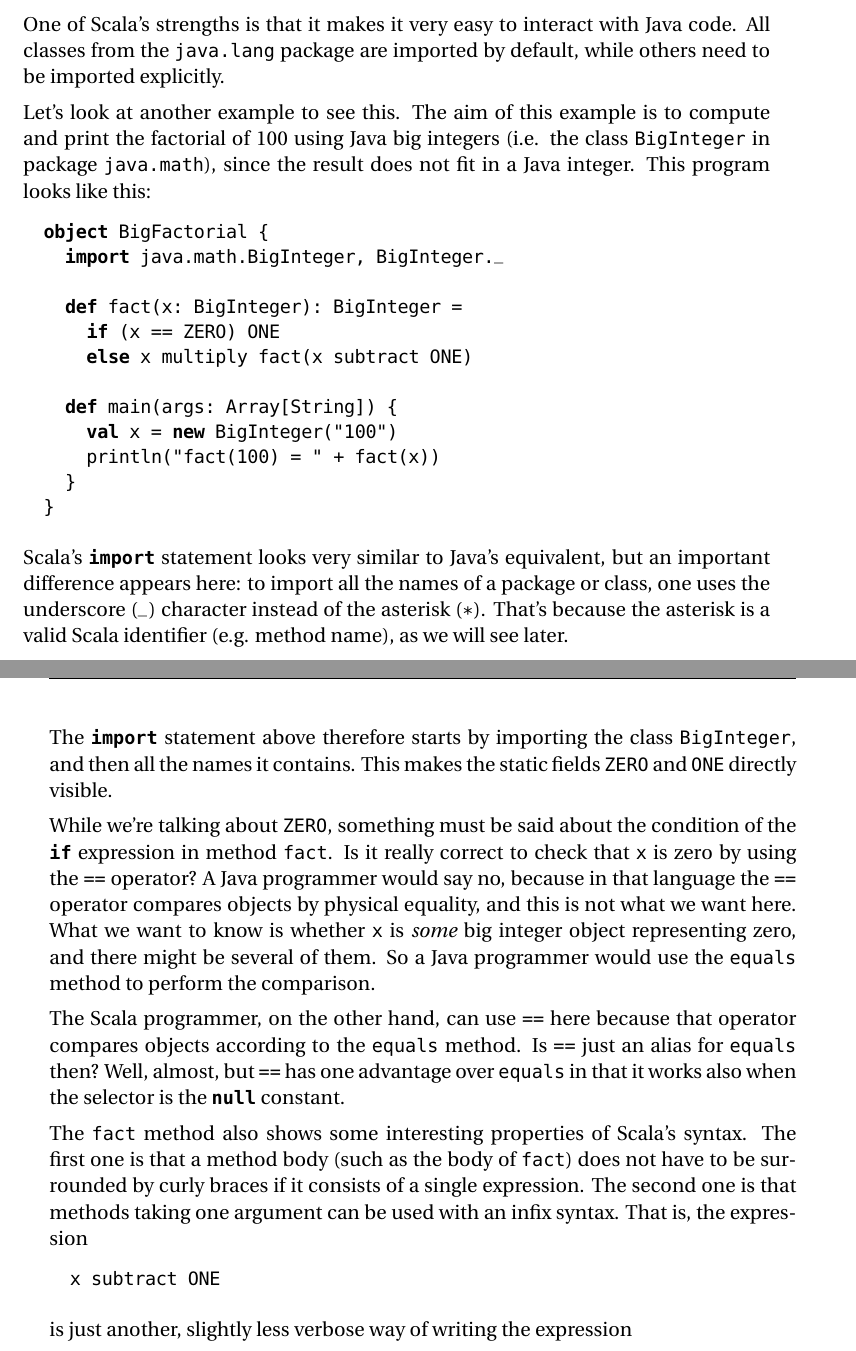
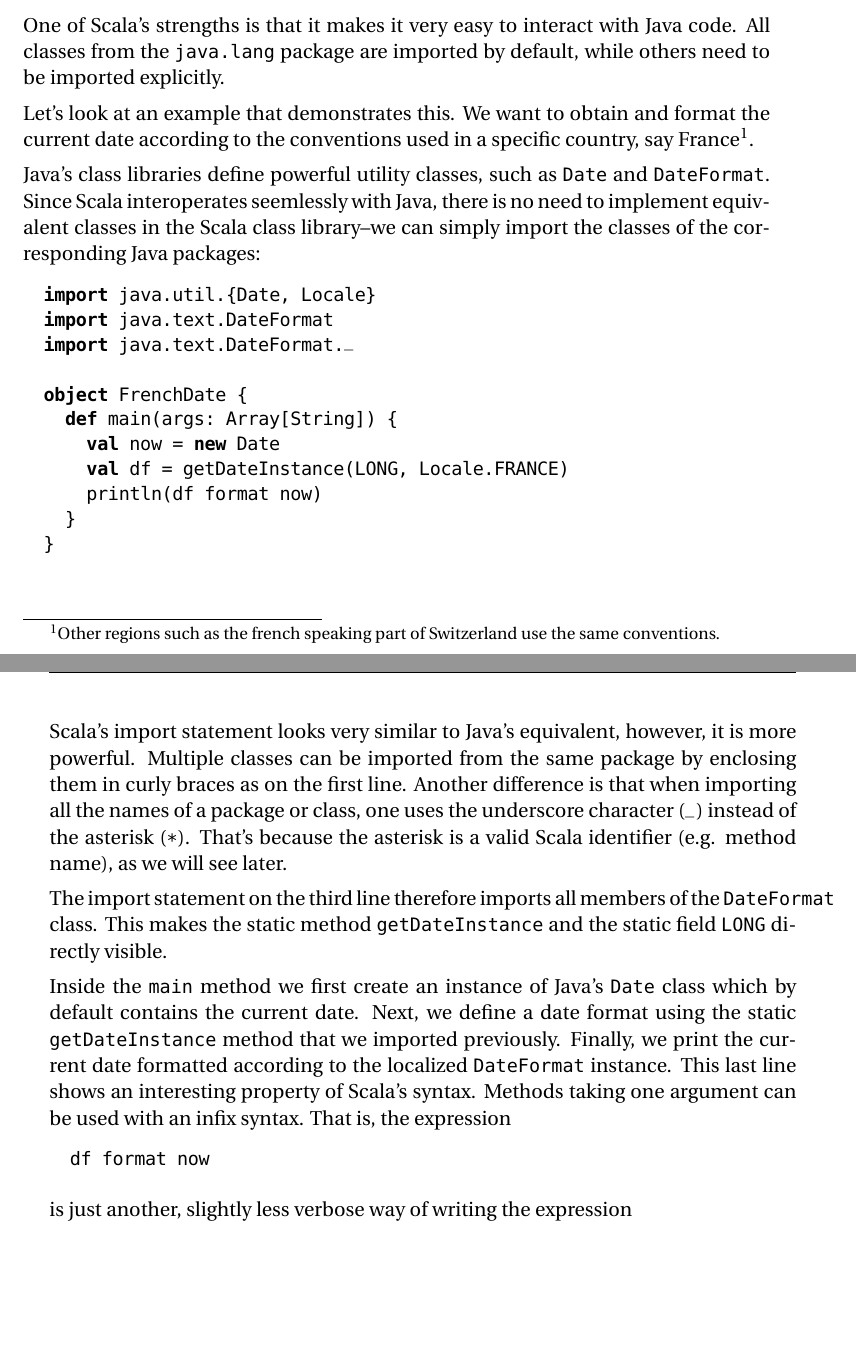
Before and after one commit to scala/scala-dist, a LaTeX document (src/tutorial/ScalaTutorial.tex): two parts of pages 3 and 4 of 15, joined at a grey line, cut so that both start at the same text, the shorter picture padded with empty space. Compiled offline with pdfLaTeX; a missing font is replaced by an installed copy or a similar font.

Commit message:
Replaced BigInteger example for Java interaction by FrenchDate example. Added Scala source.
git-svn-id: http://lampsvn.epfl.ch/svn-repos/scala/scala-documentation/trunk@12076 5e8d7ff9-d8ef-0310-90f0-a4852d11357a

```diff
--- a/src/tutorial/ScalaTutorial.tex
+++ b/src/tutorial/ScalaTutorial.tex
@@ -127,66 +127,56 @@ One of \Scala's strengths is that it makes it very easy to interact
 with \Java code. All classes from the \code{java.lang} package are
 imported by default, while others need to be imported explicitly.
 
-Let's look at another example to see this. The aim of this example is
-to compute and print the factorial of 100 using \Java big integers
-(i.e. the class \code{BigInteger} in package \code{java.math}),
-since the result does not fit in a \Java integer. This program looks
-like this:
+Let's look at an example that demonstrates this.  We want to obtain
+and format the current date according to the conventions used in a
+specific country, say France\footnote{Other regions such as the french
+  speaking part of Switzerland use the same conventions.}.
+
+\Java's class libraries define powerful utility classes, such as
+\code{Date} and \code{DateFormat}. Since \Scala interoperates
+seemlessly with \Java, there is no need to implement equivalent
+classes in the \Scala class library--we can simply import the classes
+of the corresponding \Java packages:
 \begin{lstlisting}
-object BigFactorial {
-  import java.math.BigInteger, BigInteger._
+import java.util.{Date, Locale}
+import java.text.DateFormat
+import java.text.DateFormat._
 
-  def fact(x: BigInteger): BigInteger =
-    if (x == ZERO) ONE
-    else x multiply fact(x subtract ONE)
-
+object FrenchDate {
   def main(args: Array[String]) {
-    val x = new BigInteger("100")
-    println("fact(100) = " + fact(x))
+    val now = new Date
+    val df = getDateInstance(LONG, Locale.FRANCE)
+    println(df format now)
   }
 }
 \end{lstlisting}
+\Scala's import statement looks very similar to \Java's equivalent,
+however, it is more powerful. Multiple classes can be imported from
+the same package by enclosing them in curly braces as on the first
+line. Another difference is that when importing all the names of a
+package or class, one uses the underscore character (\code{_}) instead
+of the asterisk (\code{*}). That's because the asterisk is a valid
+\Scala identifier (e.g. method name), as we will see later.
 
-\Scala's \code{import} statement looks very similar to \Java's
-equivalent, but an important difference appears here: to import all
-the names of a package or class, one uses the underscore (\verb|_|)
-character instead of the asterisk (\verb|*|). That's because the
-asterisk is a valid \Scala identifier (e.g. method name), as we will
-see later.
+The import statement on the third line therefore imports all members
+of the \code{DateFormat} class. This makes the static method
+\code{getDateInstance} and the static field \code{LONG} directly
+visible.
 
-The \code{import} statement above therefore starts by importing the
-class \code{BigInteger}, and then all the names it
-contains. This makes the static fields \code{ZERO} and \code{ONE}
-directly visible.
-
-While we're talking about \code{ZERO}, something must be said about
-the condition of the \code{if} expression in method \code{fact}. Is
-it really correct to check that \code{x} is zero by using the
-\code{==} operator? A \Java programmer would say no, because in that
-language the \code{==} operator compares objects by physical
-equality, and this is not what we want here. What we want to know is
-whether \code{x} is \emph{some} big integer object representing zero,
-and there might be several of them. So a \Java programmer would use
-the \code{equals} method to perform the comparison.
-
-The \Scala programmer, on the other hand, can use \code{==} here
-because that operator compares objects according to the \code{equals}
-method. Is \code{==} just an alias for \code{equals} then? Well,
-almost, but \code{==} has one advantage over \code{equals} in that it
-works also when the selector is the \code{null} constant.
-
-The \code{fact} method also shows some interesting properties of
-\Scala's syntax. The first one is that a method body (such as the body
-of \code{fact}) does not have to be surrounded by curly braces if it
-consists of a single expression.  The second one is that methods
+Inside the \code{main} method we first create an instance of \Java's
+\code{Date} class which by default contains the current date. Next, we
+define a date format using the static \code{getDateInstance} method
+that we imported previously. Finally, we print the current date
+formatted according to the localized \code{DateFormat} instance. This
+last line shows an interesting property of \Scala's syntax. Methods
 taking one argument can be used with an infix syntax. That is, the
 expression
 \begin{lstlisting}
-x subtract ONE
+df format now
 \end{lstlisting}
 is just another, slightly less verbose way of writing the expression
 \begin{lstlisting}
-x.subtract(ONE)
+df.format(now)
 \end{lstlisting}
 This might seem like a minor syntactic detail, but it has important
 consequences, one of which will be explored in the next section.
```
Also changed, not shown: 1 other file.
